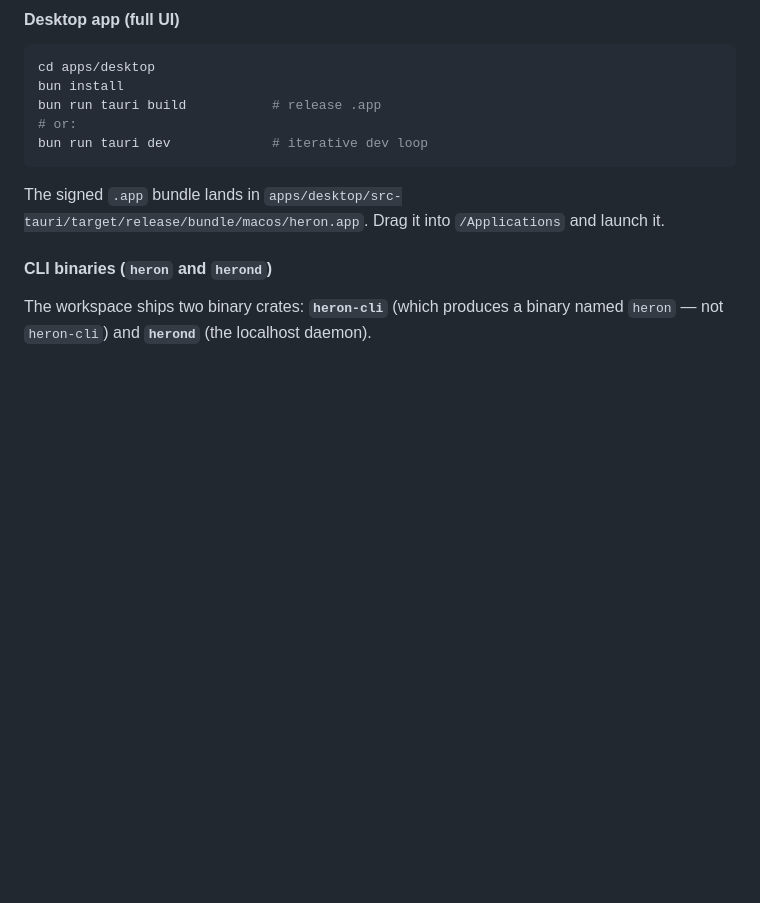
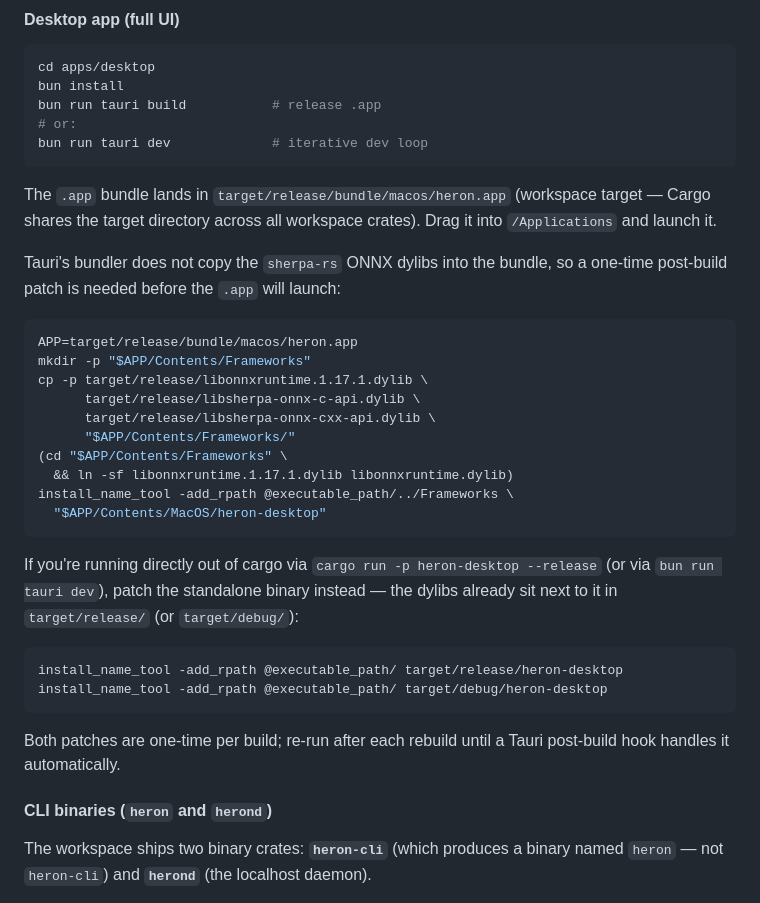
Before and after one commit to teng-lin/heron, a Markdown page: README.md, the part around the change. Drawn GitHub-style; blank space fills up the shorter version.

Commit message:
docs(readme): document desktop dylib bundling + correct bundle path
Two fixes for the desktop build, both flagged when launching the
Tauri app produced the same `Library not loaded:
@rpath/libonnxruntime.1.17.1.dylib` dyld error the CLI binaries
hit:

1. The bundle path was wrong — `apps/desktop/src-tauri/target/...`
   doesn't exist; heron uses a workspace-root target directory, so
   the .app actually lands in `target/release/bundle/macos/`.
2. Tauri's bundler doesn't copy the sherpa-rs ONNX dylibs into the
   .app at all (Contents/Frameworks/ is missing entirely). The
   binary inside has rpath `/usr/lib/swift` only, so dyld never
   finds the dylibs that sit beside the workspace cargo target.

Document the post-build fix:

- For the .app bundle: create Contents/Frameworks/, copy the three
  dylibs in (libonnxruntime.1.17.1.dylib + the libsherpa-onnx-c-api
  pair), recreate the libonnxruntime.dylib symlink, and add
  @executable_path/../Frameworks to the rpath via
  install_name_tool.
- For the standalone binary at target/release/heron-desktop or
  target/debug/heron-desktop (cargo run / tauri dev paths): the
  same one-line install_name_tool fix the CLI binaries use, since
  the dylibs already sit next to it.

Both are one-time per build, mirroring the CLI fix in the previous
commit.

Co-Authored-By: Claude Opus 4.7 (1M context) <noreply@anthropic.com>

````diff
--- a/README.md
+++ b/README.md
@@ -130,9 +130,39 @@ bun run tauri build           # release .app
 bun run tauri dev             # iterative dev loop
 ```
 
-The signed `.app` bundle lands in
-`apps/desktop/src-tauri/target/release/bundle/macos/heron.app`. Drag
-it into `/Applications` and launch it.
+The `.app` bundle lands in `target/release/bundle/macos/heron.app`
+(workspace target — Cargo shares the target directory across all
+workspace crates). Drag it into `/Applications` and launch it.
+
+Tauri's bundler does not copy the `sherpa-rs` ONNX dylibs into the
+bundle, so a one-time post-build patch is needed before the `.app`
+will launch:
+
+```sh
+APP=target/release/bundle/macos/heron.app
+mkdir -p "$APP/Contents/Frameworks"
+cp -p target/release/libonnxruntime.1.17.1.dylib \
+      target/release/libsherpa-onnx-c-api.dylib \
+      target/release/libsherpa-onnx-cxx-api.dylib \
+      "$APP/Contents/Frameworks/"
+(cd "$APP/Contents/Frameworks" \
+  && ln -sf libonnxruntime.1.17.1.dylib libonnxruntime.dylib)
+install_name_tool -add_rpath @executable_path/../Frameworks \
+  "$APP/Contents/MacOS/heron-desktop"
+```
+
+If you're running directly out of cargo via
+`cargo run -p heron-desktop --release` (or via `bun run tauri dev`),
+patch the standalone binary instead — the dylibs already sit next to
+it in `target/release/` (or `target/debug/`):
+
+```sh
+install_name_tool -add_rpath @executable_path/ target/release/heron-desktop
+install_name_tool -add_rpath @executable_path/ target/debug/heron-desktop
+```
+
+Both patches are one-time per build; re-run after each rebuild
+until a Tauri post-build hook handles it automatically.
 
 #### CLI binaries (`heron` and `herond`)
 
````
